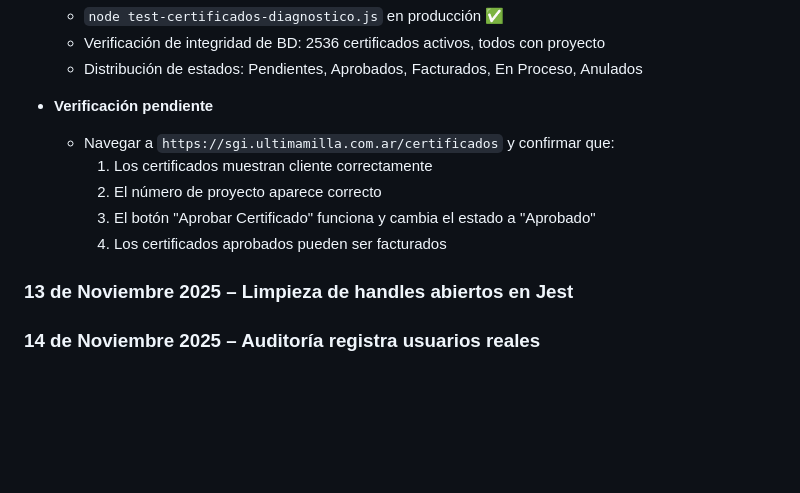
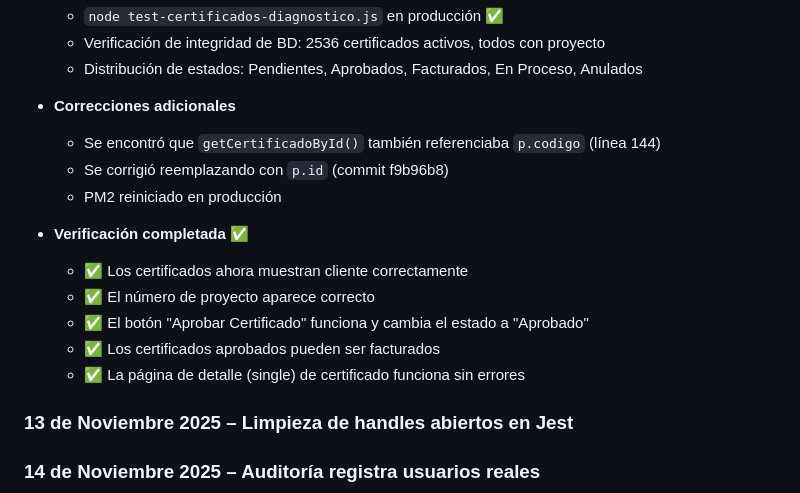
Before and after one commit to martinsantos/sgi, a Markdown page: sistema-vistas/README.md, the part around the change. Drawn GitHub-style; blank space fills up the shorter version.

Commit message:
Docs: Actualizar README con corrección de getCertificadoById y verificación completada

```diff
--- a/sistema-vistas/README.md
+++ b/sistema-vistas/README.md
@@ -436,12 +436,17 @@ systemctl reload nginx
   - Verificación de integridad de BD: 2536 certificados activos, todos con proyecto
   - Distribución de estados: Pendientes, Aprobados, Facturados, En Proceso, Anulados
 
-- **Verificación pendiente**
-  - Navegar a `https://sgi.ultimamilla.com.ar/certificados` y confirmar que:
-    1. Los certificados muestran cliente correctamente
-    2. El número de proyecto aparece correcto
-    3. El botón "Aprobar Certificado" funciona y cambia el estado a "Aprobado"
-    4. Los certificados aprobados pueden ser facturados
+- **Correcciones adicionales**
+  - Se encontró que `getCertificadoById()` también referenciaba `p.codigo` (línea 144)
+  - Se corrigió reemplazando con `p.id` (commit f9b96b8)
+  - PM2 reiniciado en producción
+
+- **Verificación completada** ✅
+  - ✅ Los certificados ahora muestran cliente correctamente
+  - ✅ El número de proyecto aparece correcto
+  - ✅ El botón "Aprobar Certificado" funciona y cambia el estado a "Aprobado"
+  - ✅ Los certificados aprobados pueden ser facturados
+  - ✅ La página de detalle (single) de certificado funciona sin errores
 
 ### 13 de Noviembre 2025 – Limpieza de handles abiertos en Jest
 
```
